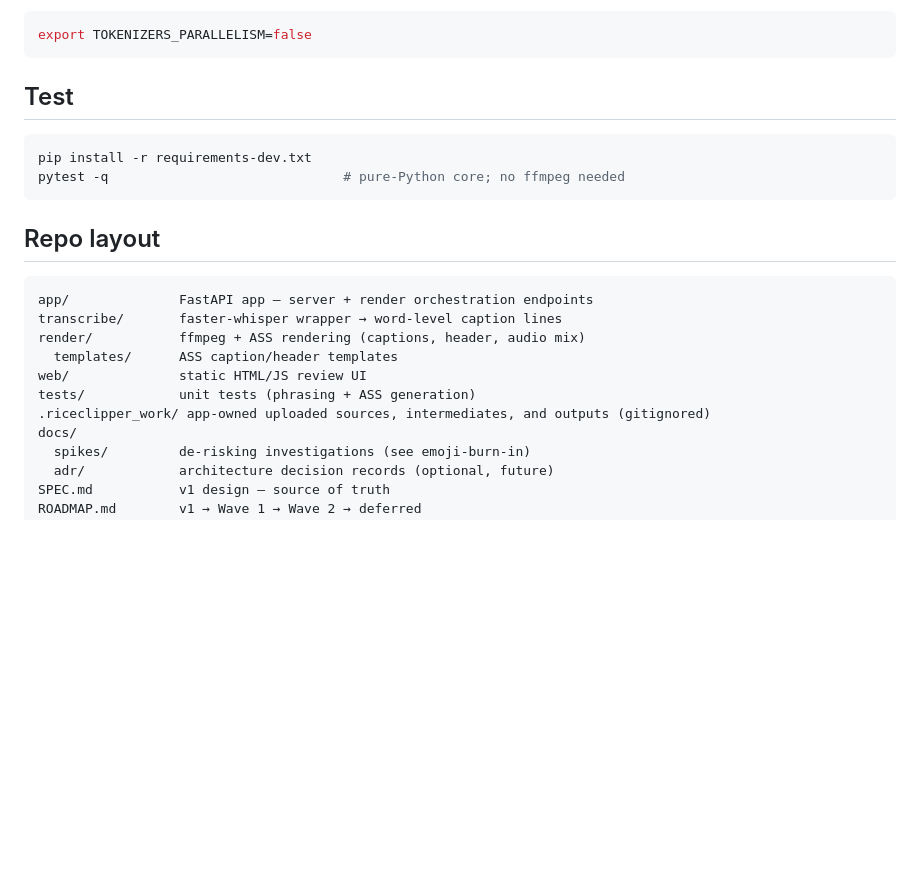
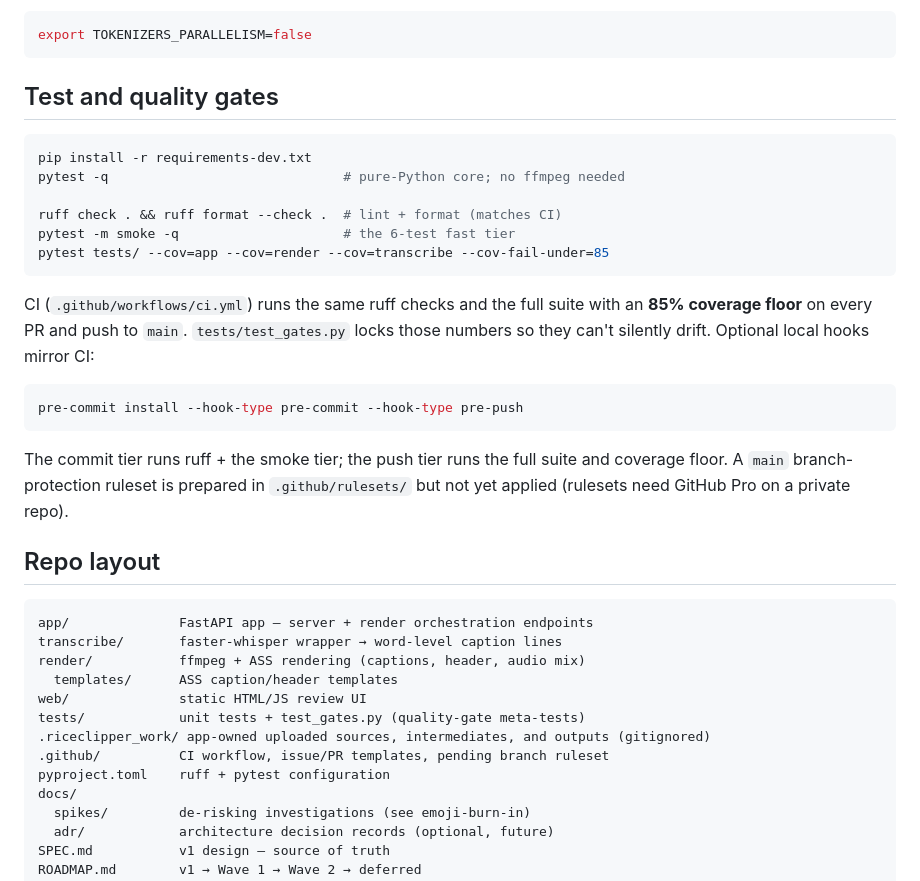
Before and after one commit to gidde032/RiceSuite, a Markdown page: clipper/README.md, the part around the change. GitHub-like rendering; blank space fills up the shorter version.

````diff
--- a/clipper/README.md
+++ b/clipper/README.md
@@ -90,12 +90,29 @@ launching the server:
 export TOKENIZERS_PARALLELISM=false
 ```
 
-## Test
+## Test and quality gates
 
 ```bash
 pip install -r requirements-dev.txt
 pytest -q                              # pure-Python core; no ffmpeg needed
+
+ruff check . && ruff format --check .  # lint + format (matches CI)
+pytest -m smoke -q                     # the 6-test fast tier
+pytest tests/ --cov=app --cov=render --cov=transcribe --cov-fail-under=85
 ```
+
+CI (`.github/workflows/ci.yml`) runs the same ruff checks and the full suite
+with an **85% coverage floor** on every PR and push to `main`. `tests/test_gates.py`
+locks those numbers so they can't silently drift. Optional local hooks mirror CI:
+
+```bash
+pre-commit install --hook-type pre-commit --hook-type pre-push
+```
+
+The commit tier runs ruff + the smoke tier; the push tier runs the full suite
+and coverage floor. A `main` branch-protection ruleset is prepared in
+`.github/rulesets/` but not yet applied (rulesets need GitHub Pro on a private
+repo).
 
 ## Repo layout
 
@@ -105,8 +122,10 @@ transcribe/       faster-whisper wrapper → word-level caption lines
 render/           ffmpeg + ASS rendering (captions, header, audio mix)
   templates/      ASS caption/header templates
 web/              static HTML/JS review UI
-tests/            unit tests (phrasing + ASS generation)
+tests/            unit tests + test_gates.py (quality-gate meta-tests)
 .riceclipper_work/ app-owned uploaded sources, intermediates, and outputs (gitignored)
+.github/          CI workflow, issue/PR templates, pending branch ruleset
+pyproject.toml    ruff + pytest configuration
 docs/
   spikes/         de-risking investigations (see emoji-burn-in)
   adr/            architecture decision records (optional, future)
````
Also changed, not shown: clipper/CLAUDE.md (+15 -5 lines).
